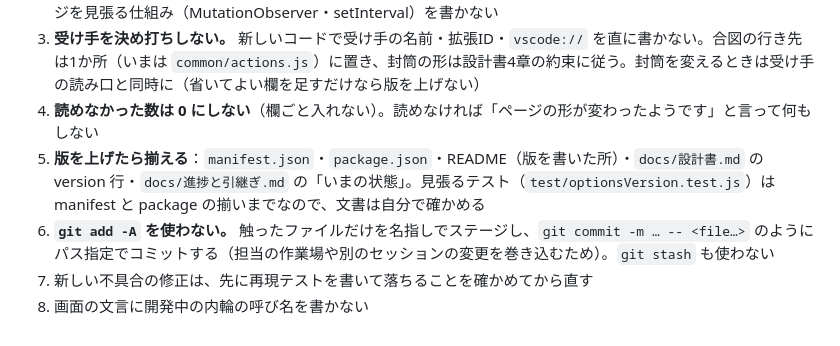
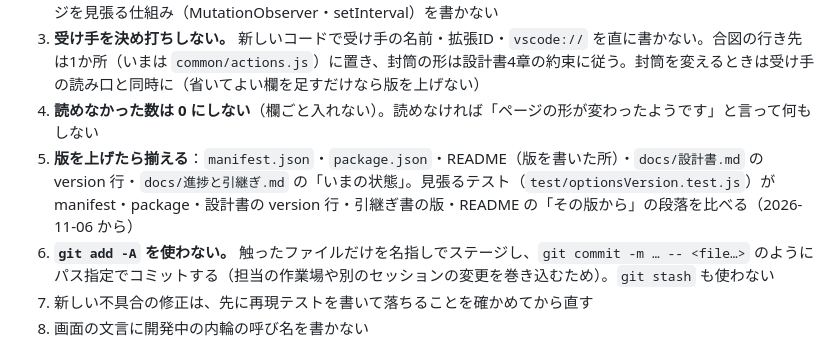
Before and after one commit to nonahisa/novel-ai-helper, a Markdown page: CLAUDE.md, the part around the change. GitHub-like rendering.

Commit message:
docs: CLAUDE.md の版の見張りの一文を、文書の版も比べるようになったことに合わせる（作者の承認 2026-11-06）
Co-Authored-By: Claude Opus 5.5 <noreply@anthropic.com>

```diff
--- a/CLAUDE.md
+++ b/CLAUDE.md
@@ -55,7 +55,7 @@ npm run store:images   # ストアの画像
 2. **開いただけで読まない。** 押したとき・右クリックの項目を選んだときに1回だけ動く。例外は設計書が決めたものだけ（0.13 までは覚えた作品の読者の反応の画面。**0.14.0 以降は、作者が承認したページの種類だけ**）。ページを見張る仕組み（MutationObserver・setInterval）を書かない
 3. **受け手を決め打ちしない。** 新しいコードで受け手の名前・拡張ID・`vscode://` を直に書かない。合図の行き先は1か所（いまは `common/actions.js`）に置き、封筒の形は設計書4章の約束に従う。封筒を変えるときは受け手の読み口と同時に（省いてよい欄を足すだけなら版を上げない）
 4. **読めなかった数は 0 にしない**（欄ごと入れない）。読めなければ「ページの形が変わったようです」と言って何もしない
-5. **版を上げたら揃える**：`manifest.json`・`package.json`・README（版を書いた所）・`docs/設計書.md` の version 行・`docs/進捗と引継ぎ.md` の「いまの状態」。見張るテスト（`test/optionsVersion.test.js`）は manifest と package の揃いまでなので、文書は自分で確かめる
+5. **版を上げたら揃える**：`manifest.json`・`package.json`・README（版を書いた所）・`docs/設計書.md` の version 行・`docs/進捗と引継ぎ.md` の「いまの状態」。見張るテスト（`test/optionsVersion.test.js`）が manifest・package・設計書の version 行・引継ぎ書の版・README の「その版から」の段落を比べる（2026-11-06 から）
 6. **`git add -A` を使わない。** 触ったファイルだけを名指しでステージし、`git commit -m … -- <file…>` のようにパス指定でコミットする（担当の作業場や別のセッションの変更を巻き込むため）。`git stash` も使わない
 7. 新しい不具合の修正は、先に再現テストを書いて落ちることを確かめてから直す
 8. 画面の文言に開発中の内輪の呼び名を書かない
```
